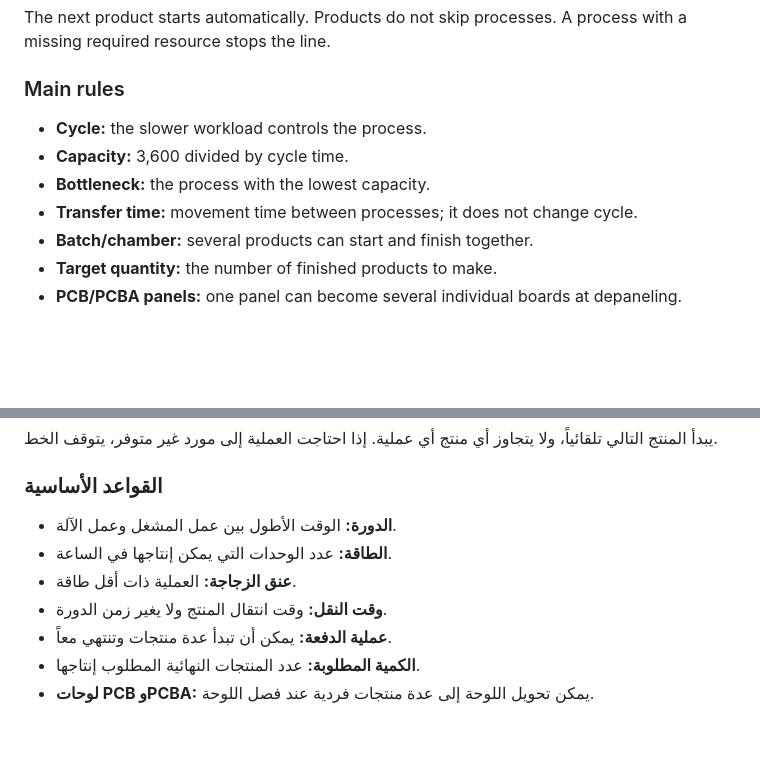
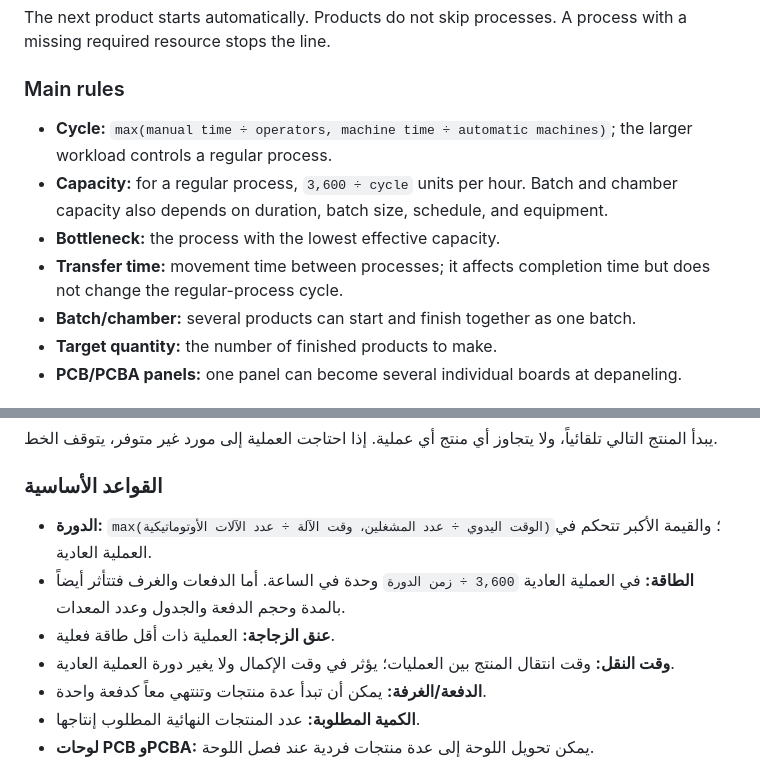
Before and after one commit to y-f-yamani/production-line-simulator, a Markdown page: README.md, 2 parts joined by grey strips. GitHub-like rendering; blank space fills up the shorter version.

Commit message:
Clarify bilingual main rules

```diff
--- a/README.md
+++ b/README.md
@@ -41,11 +41,14 @@ with a missing required resource stops the line.
 
 ### Main rules
 
-- **Cycle:** the slower workload controls the process.
-- **Capacity:** 3,600 divided by cycle time.
-- **Bottleneck:** the process with the lowest capacity.
-- **Transfer time:** movement time between processes; it does not change cycle.
-- **Batch/chamber:** several products can start and finish together.
+- **Cycle:** `max(manual time ÷ operators, machine time ÷ automatic machines)`;
+  the larger workload controls a regular process.
+- **Capacity:** for a regular process, `3,600 ÷ cycle` units per hour. Batch and
+  chamber capacity also depends on duration, batch size, schedule, and equipment.
+- **Bottleneck:** the process with the lowest effective capacity.
+- **Transfer time:** movement time between processes; it affects completion time
+  but does not change the regular-process cycle.
+- **Batch/chamber:** several products can start and finish together as one batch.
 - **Target quantity:** the number of finished products to make.
 - **PCB/PCBA panels:** one panel can become several individual boards at
   depaneling.
@@ -110,11 +113,14 @@ share it, including commercially. The software is provided as-is.
 
 ### القواعد الأساسية
 
-- **الدورة:** الوقت الأطول بين عمل المشغل وعمل الآلة.
-- **الطاقة:** عدد الوحدات التي يمكن إنتاجها في الساعة.
-- **عنق الزجاجة:** العملية ذات أقل طاقة.
-- **وقت النقل:** وقت انتقال المنتج ولا يغير زمن الدورة.
-- **عملية الدفعة:** يمكن أن تبدأ عدة منتجات وتنتهي معاً.
+- **الدورة:** `max(الوقت اليدوي ÷ عدد المشغلين، وقت الآلة ÷ عدد الآلات
+  الأوتوماتيكية)`؛ والقيمة الأكبر تتحكم في العملية العادية.
+- **الطاقة:** في العملية العادية `3,600 ÷ زمن الدورة` وحدة في الساعة. أما
+  الدفعات والغرف فتتأثر أيضاً بالمدة وحجم الدفعة والجدول وعدد المعدات.
+- **عنق الزجاجة:** العملية ذات أقل طاقة فعلية.
+- **وقت النقل:** وقت انتقال المنتج بين العمليات؛ يؤثر في وقت الإكمال ولا يغير
+  دورة العملية العادية.
+- **الدفعة/الغرفة:** يمكن أن تبدأ عدة منتجات وتنتهي معاً كدفعة واحدة.
 - **الكمية المطلوبة:** عدد المنتجات النهائية المطلوب إنتاجها.
 - **لوحات PCB وPCBA:** يمكن تحويل اللوحة إلى عدة منتجات فردية عند فصل اللوحة.
 
```
